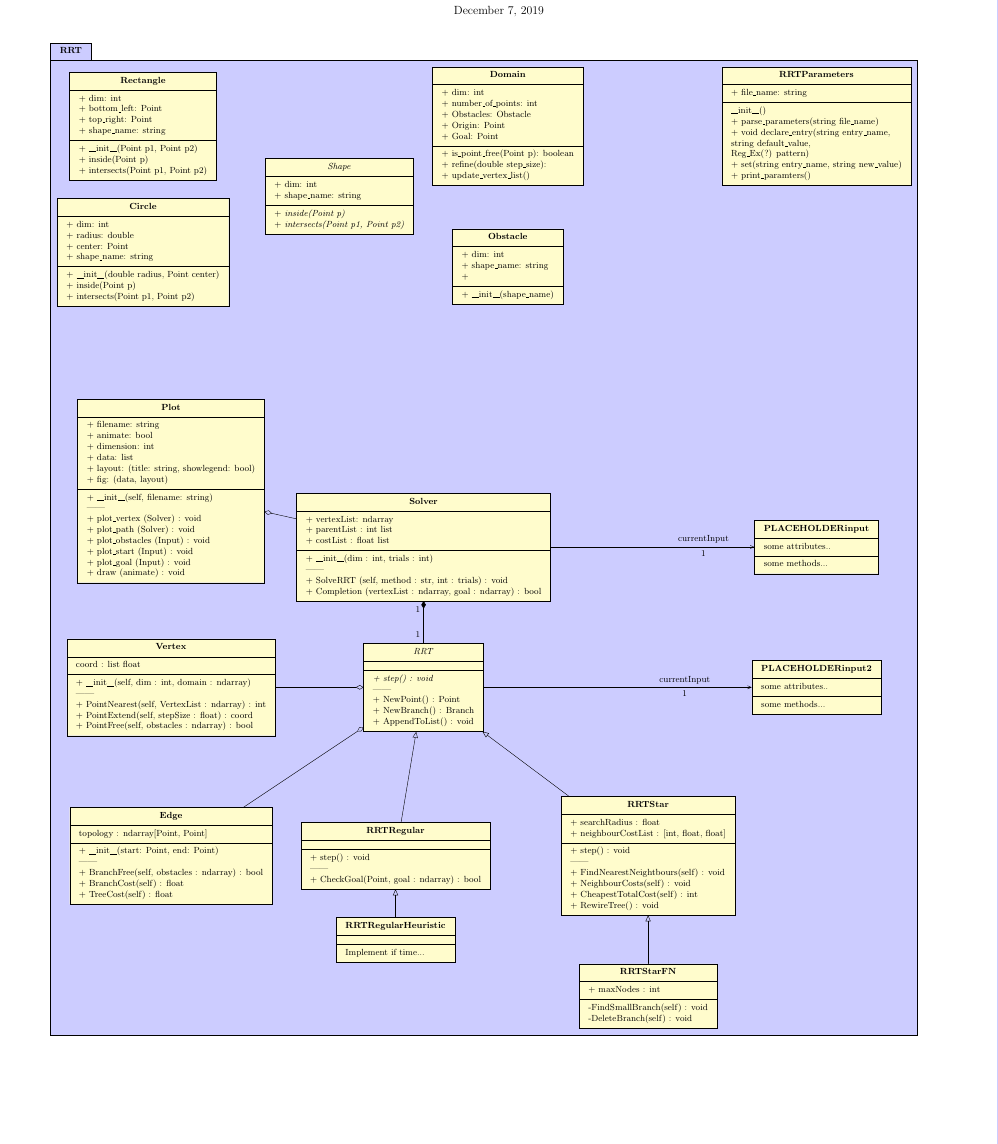
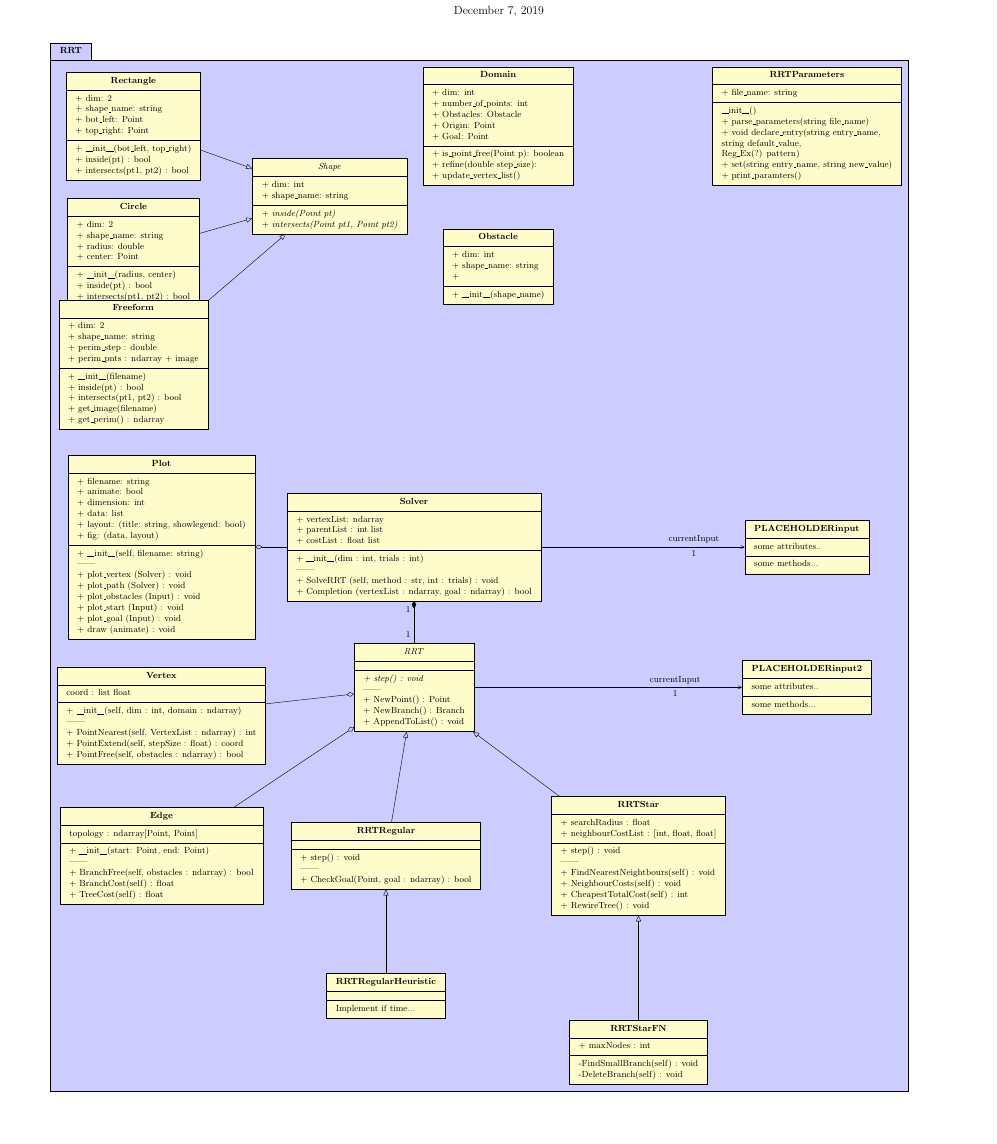
Before and after one commit to ebruun/apc_524_robotic_path_planning, a LaTeX document (uml_class_diagram/project_class_diagram.tex, which reads uml_class_diagram/classes/circle.tex, uml_class_diagram/classes/freeform.tex, uml_class_diagram/classes/rectangle.tex): part of the page, cut so that both start at the same text. Compiled offline with pdfLaTeX.

Commit message:
Added freeform shape class, organized uml

```diff
--- a/uml_class_diagram/classes/circle.tex
+++ b/uml_class_diagram/classes/circle.tex
@@ -1,14 +1,14 @@
 \umlclass[x=\getvalue{Xcoord}, y=\getvalue{Ycoord}]{Circle}
 % Data
 {
-+ dim: int \\
++ dim: 2 \\
++ shape$\_$name: string \\
 + radius: double \\
-+ center: Point \\
-+ shape$\_$name: string
++ center: Point
 }
 % Methods
 {
-+ \dunder{init}\dunder(double radius, Point center) \\
-+ inside(Point p)\\
-+ intersects(Point p1, Point p2)
++ \dunder{init}\dunder(radius, center) \\
++ inside(pt) : bool\\
++ intersects(pt1, pt2) : bool
 }
--- /dev/null
+++ b/uml_class_diagram/classes/freeform.tex
@@ -0,0 +1,17 @@
+\umlclass[x=\getvalue{Xcoord}, y=\getvalue{Ycoord}]{Freeform}
+% Data
+{
++ dim: 2 \\
++ shape$\_$name: string \\
++ perim$\_$step : double \\
++ perim$\_$pnts : ndarray
++ image
+}
+% Methods
+{
++ \dunder{init}\dunder(filename) \\
++ inside(pt) : bool \\
++ intersects(pt1, pt2) : bool \\
++ get$\_$image(filename) \\
++ get$\_$perim() : ndarray
+}
--- a/uml_class_diagram/classes/rectangle.tex
+++ b/uml_class_diagram/classes/rectangle.tex
@@ -1,14 +1,14 @@
 \umlclass[x=\getvalue{Xcoord}, y=\getvalue{Ycoord}]{Rectangle}
 % Data
 {
-+ dim: int \\
-+ bottom$\_$left: Point \\
-+ top$\_$right: Point  \\
-+ shape$\_$name: string
++ dim: 2 \\
++ shape$\_$name: string\\
++ bot$\_$left: Point \\
++ top$\_$right: Point
 }
 % Methods
 {
-+ \dunder{init}\dunder (Point p1, Point p2) \\
-+ inside(Point p)\\
-+ intersects(Point p1, Point p2)
++ \dunder{init}\dunder (bot$\_$left, top$\_$right) \\
++ inside(pt) : bool \\
++ intersects(pt1, pt2) : bool
 }
--- a/uml_class_diagram/classes/shape.tex
+++ b/uml_class_diagram/classes/shape.tex
@@ -6,6 +6,6 @@
 }
 % Methods
 {
-+  \textit{inside(Point p)} \\
-+  \textit{intersects(Point p1, Point p2)}
++  \textit{inside(Point pt)} \\
++  \textit{intersects(Point pt1, Point pt2)}
 }
--- a/uml_class_diagram/project_class_diagram.tex
+++ b/uml_class_diagram/project_class_diagram.tex
@@ -17,17 +17,26 @@
 %% Input Classes
 
 %% Geometry Classes
+\setvalue{Xcoord=7.}
+\setvalue{Ycoord=-2.5}
+\input{./classes/shape.tex}
+
 \setvalue{Xcoord=0.}
 \setvalue{Ycoord=0.}
 \input{./classes/rectangle.tex}
+\umlinherit{Rectangle}{Shape}
 
 \setvalue{Xcoord=0.}
 \setvalue{Ycoord=-4.5}
 \input{./classes/circle.tex}
+\umlinherit{Circle}{Shape}
 
-\setvalue{Xcoord=7.}
-\setvalue{Ycoord=-2.5}
-\input{./classes/shape.tex}
+\setvalue{Xcoord=0.}
+\setvalue{Ycoord=-8.5}
+\input{./classes/freeform.tex}
+\umlinherit{Freeform}{Shape}
+
+
 
 \setvalue{Xcoord=13.}
 \setvalue{Ycoord=0.}
@@ -88,14 +97,14 @@
 \umlinherit{RRTStar}{RRT}
 
 \setvalue{Xcoord=18.}
-\setvalue{Ycoord=-31.}
+\setvalue{Ycoord=-33.}
 \input{./classes/RRTStarFN.tex}
 \umlinherit{RRTStarFN}{RRTStar}
 
 
 %% Output Classes
 \setvalue{Xcoord=1.}
-\setvalue{Ycoord=-13.}
+\setvalue{Ycoord=-15.}
 \input{./classes/plot.tex}
 \umlaggreg{Plot}{Solver}
 
```
Also changed, not shown: uml_class_diagram/project_class_diagram.pdf, uml_class_diagram/project_class_diagram.tex (4 more changed lines).
